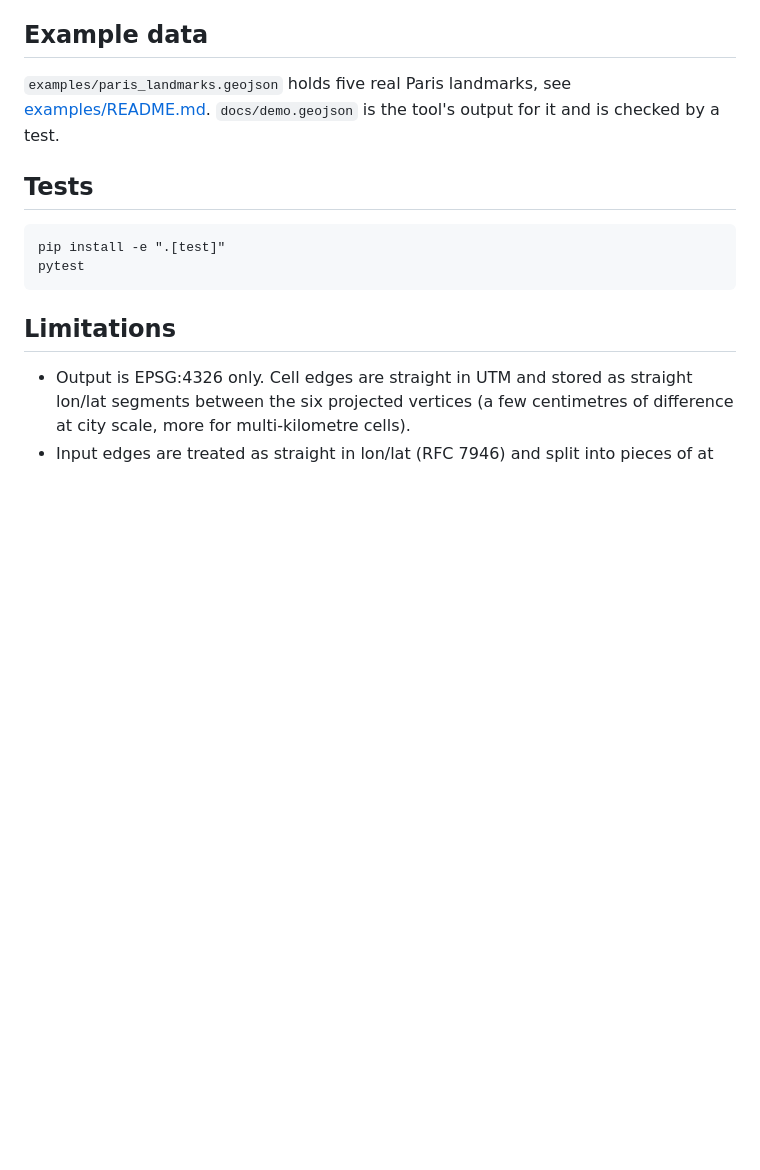
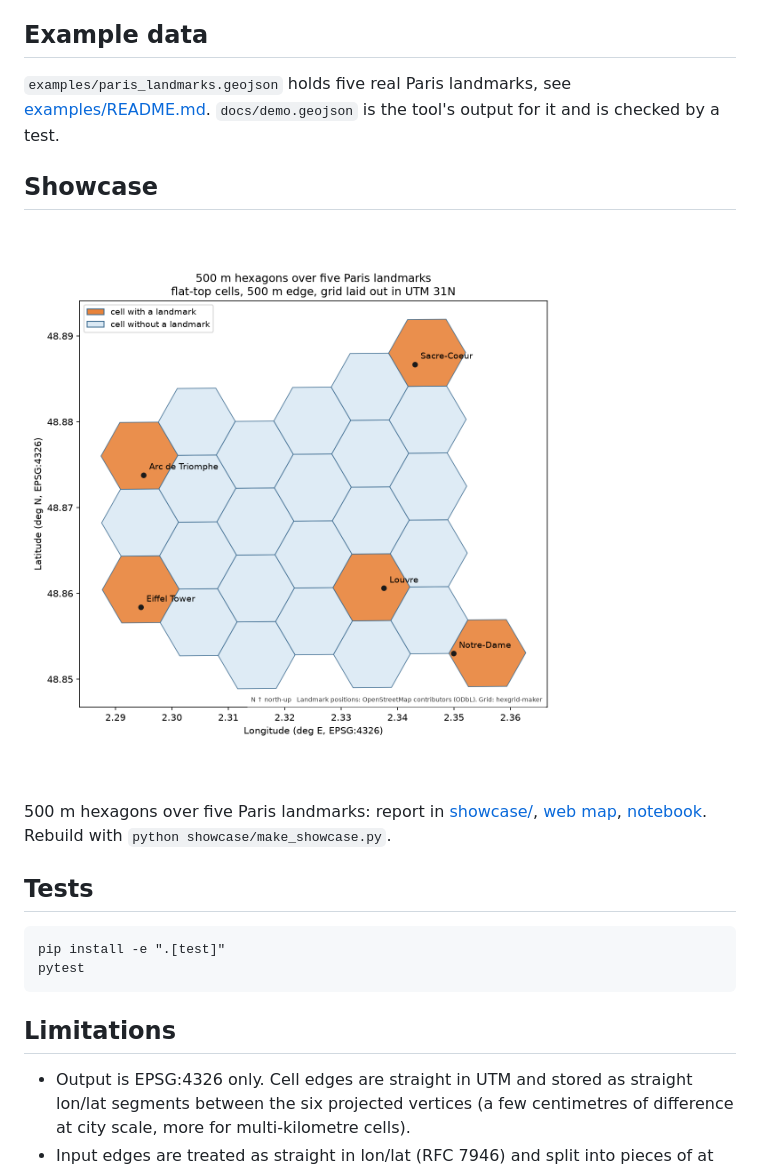
Before and after one commit to AmmarYasser455/hexgrid-maker, a Markdown page: README.md, the part around the change. GitHub-like rendering; pictures changed too: showcase/map.png (added); blank space fills up the shorter version.

Commit message:
Add real-data showcase: hexagonal grid over Paris landmarks (#2)
Co-authored-by: Ammar Yasser <186931310+AmmarYasser455@users.noreply.github.com>

````diff
--- a/README.md
+++ b/README.md
@@ -59,6 +59,12 @@ Each feature has `id`, `col`, `row` and `area_m2` (geodesic, WGS 84). Exterior r
 
 `examples/paris_landmarks.geojson` holds five real Paris landmarks, see [examples/README.md](examples/README.md). `docs/demo.geojson` is the tool's output for it and is checked by a test.
 
+## Showcase
+
+[![500 m hexagons over five Paris landmarks](showcase/map.png)](showcase/)
+
+500 m hexagons over five Paris landmarks: report in [showcase/](showcase/README.md), [web map](showcase/index.html), [notebook](showcase/showcase.ipynb). Rebuild with `python showcase/make_showcase.py`.
+
 ## Tests
 
 ```
````
Also changed, not shown: showcase/README.md (added, +54 -0 lines), 6 other files.
